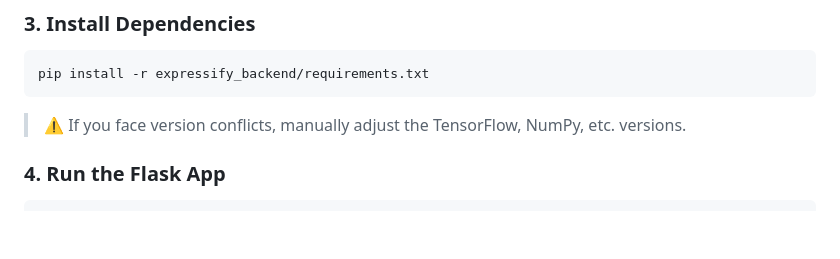
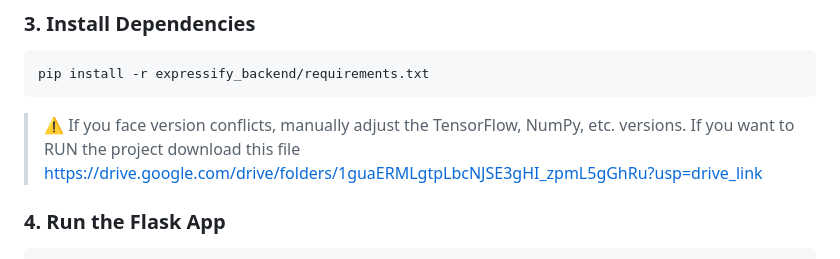
Before and after one commit to sakshi28288/Expressify, a Markdown page: README.md, the part around the change. Rendered like a GitHub page; blank space fills up the shorter version.

````diff
--- a/README.md
+++ b/README.md
@@ -69,6 +69,7 @@ pip install -r expressify_backend/requirements.txt
 ```
 
 > ⚠️ If you face version conflicts, manually adjust the TensorFlow, NumPy, etc. versions.
+> If you want to RUN the project download this file https://drive.google.com/drive/folders/1guaERMLgtpLbcNJSE3gHI_zpmL5gGhRu?usp=drive_link
 
 ### 4. Run the Flask App
 ```bash
````
